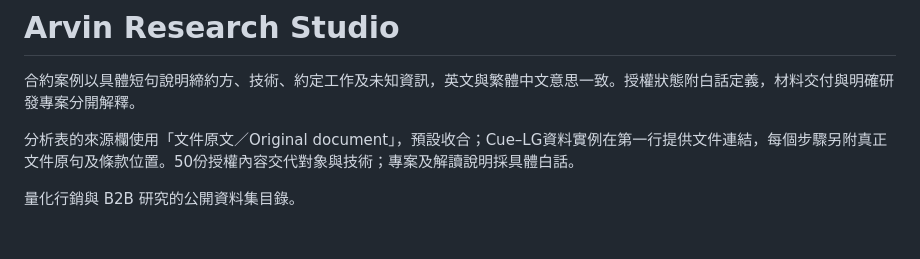
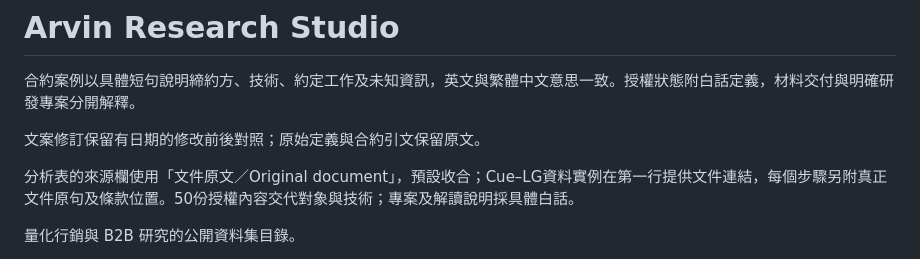
Before and after one commit to YungHsiuLai/arvin-research-studio, a Markdown page: README.md, the part around the change. Drawn GitHub-style; blank space fills up the shorter version.

```diff
--- a/README.md
+++ b/README.md
@@ -1,6 +1,8 @@
 # Arvin Research Studio
 
 合約案例以具體短句說明締約方、技術、約定工作及未知資訊，英文與繁體中文意思一致。授權狀態附白話定義，材料交付與明確研發專案分開解釋。
+
+文案修訂保留有日期的修改前後對照；原始定義與合約引文保留原文。
 
 分析表的來源欄使用「文件原文／Original document」，預設收合；Cue–LG資料實例在第一行提供文件連結，每個步驟另附真正文件原句及條款位置。50份授權內容交代對象與技術；專案及解讀說明採具體白話。
 
```
Also changed, not shown: CHANGELOG.md (+2 -0 lines).
